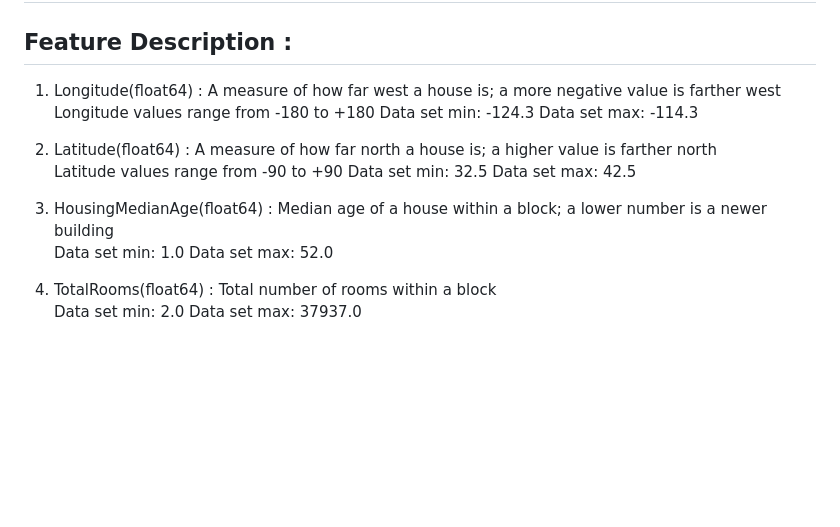
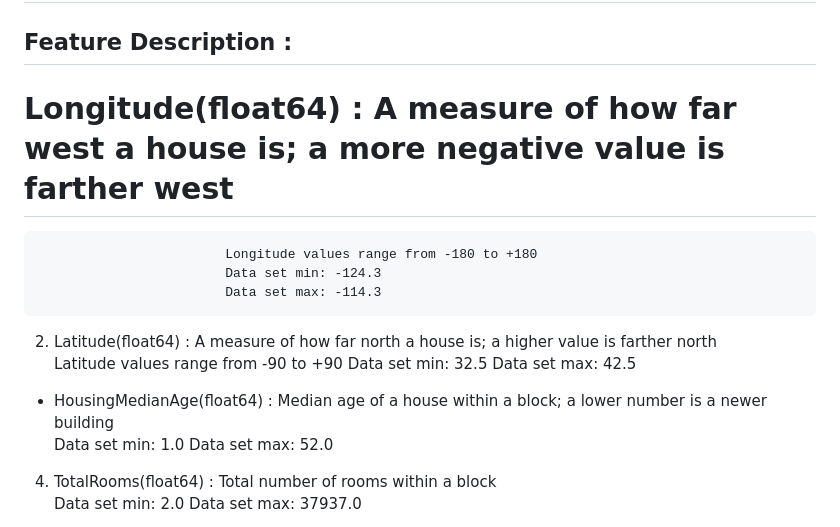
Before and after one commit to Dharmateja033/DataScienceProjects, a Markdown page: README.md, the part around one of its changes. Drawn GitHub-style; blank space fills up the shorter version.

```diff
--- a/README.md
+++ b/README.md
@@ -17,7 +17,7 @@ Application data source url:
 ## Dataset Details
 ## Feature Description :
 
-1. Longitude(float64)  :	A measure of how far west a house is; a more negative value is farther west
+# Longitude(float64)  :	A measure of how far west a house is; a more negative value is farther west
                             Longitude values range from -180 to +180
                             Data set min: -124.3
                             Data set max: -114.3
@@ -28,7 +28,7 @@ Application data source url:
                             Data set max:  42.5
 
 
-3. HousingMedianAge(float64)  :	Median age of a house within a block; a lower number is a newer building
+* HousingMedianAge(float64)  :	Median age of a house within a block; a lower number is a newer building
                             Data set min:  1.0
                             Data set max:  52.0
 
```
Also changed, not shown: other parts of README.md (+1 -1 lines).
